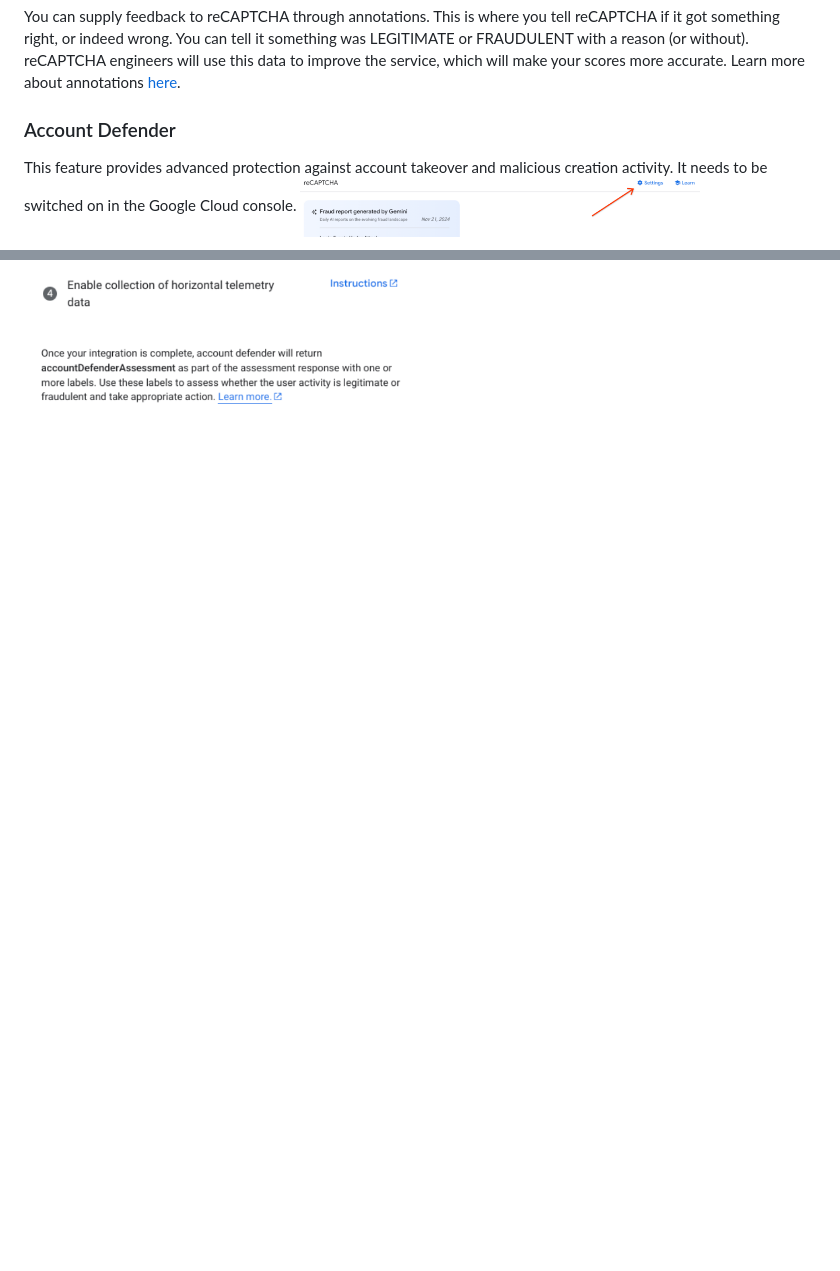
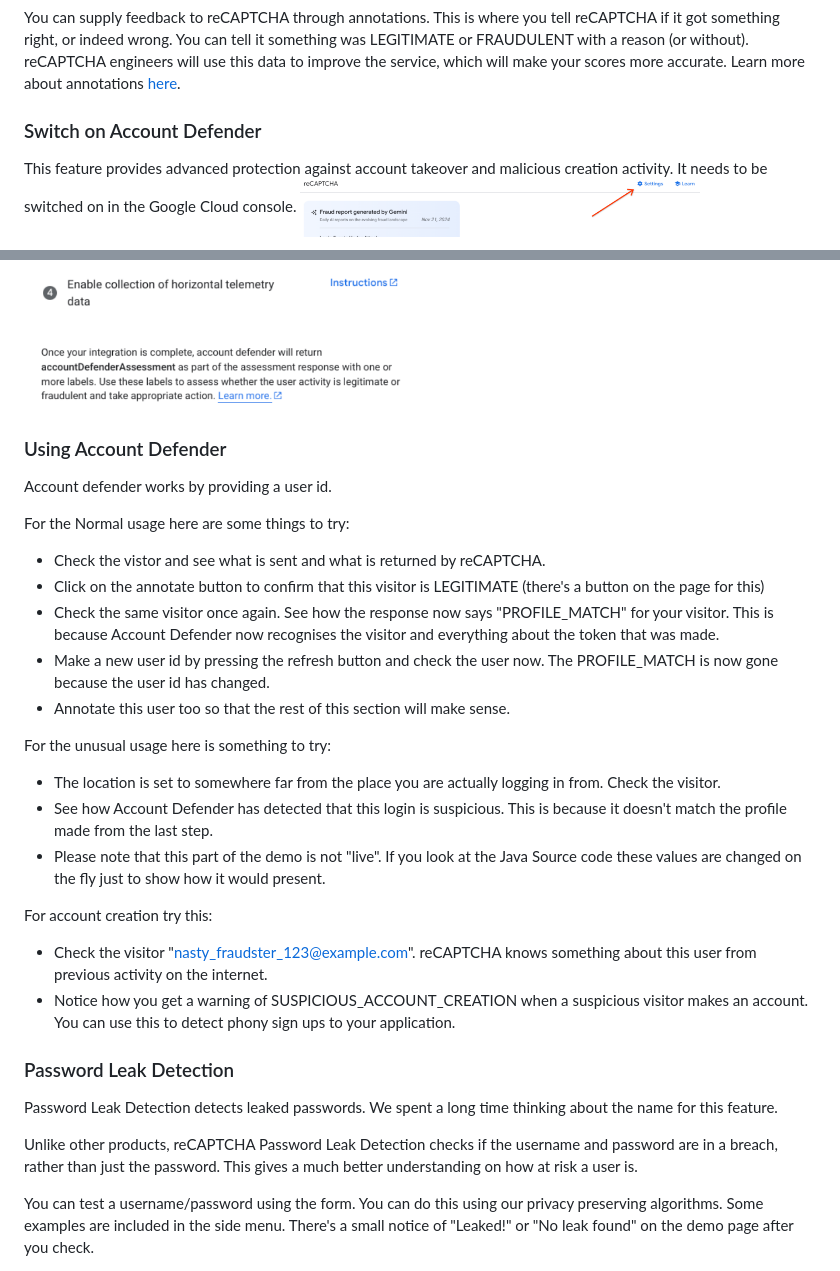
Before and after one commit to bigdavros/hero-dev-repo, a Markdown page: README.md, 2 parts joined by grey strips. Drawn GitHub-style; blank space fills up the shorter version.

```diff
--- a/README.md
+++ b/README.md
@@ -85,10 +85,36 @@ The Enterprise scoring page covers:
 ### Annotations
 You can supply feedback to reCAPTCHA through annotations. This is where you tell reCAPTCHA if it got something right, or indeed wrong. You can tell it something was LEGITIMATE or FRAUDULENT with a reason (or without). reCAPTCHA engineers will use this data to improve the service, which will make your scores more accurate. Learn more about annotations [here](https://cloud.google.com/recaptcha/docs/annotations).
 
-### Account Defender
+### Switch on Account Defender
 This feature provides advanced protection against account takeover and malicious creation activity. It needs to be switched on in the Google Cloud console.
 <img src="assets/settings.png" width="400">
 
 <img src="assets/find-ad-settings.png" width="400">
 
 <img src="assets/ad-switch-on.png" width="400">
+
+### Using Account Defender
+Account defender works by providing a user id.
+
+For the Normal usage here are some things to try:
+ - Check the vistor and see what is sent and what is returned by reCAPTCHA.
+ - Click on the annotate button to confirm that this visitor is LEGITIMATE (there's a button on the page for this)
+ - Check the same visitor once again. See how the response now says "PROFILE_MATCH" for your visitor. This is because Account Defender now recognises the visitor and everything about the token that was made.
+ - Make a new user id by pressing the refresh button and check the user now. The PROFILE_MATCH is now gone because the user id has changed.
+ - Annotate this user too so that the rest of this section will make sense.
+
+ For the unusual usage here is something to try:
+  - The location is set to somewhere far from the place you are actually logging in from. Check the visitor.
+  - See how Account Defender has detected that this login is suspicious. This is because it doesn't match the profile made from the last step.
+  - Please note that this part of the demo is not "live". If you look at the Java Source code these values are changed on the fly just to show how it would present.
+
+For account creation try this:
+ - Check the visitor "nasty_fraudster_123@example.com". reCAPTCHA knows something about this user from previous activity on the internet.
+ - Notice how you get a warning of SUSPICIOUS_ACCOUNT_CREATION when a suspicious visitor makes an account. You can use this to detect phony sign ups to your application.
+
+### Password Leak Detection
+Password Leak Detection detects leaked passwords. We spent a long time thinking about the name for this feature.
+
+Unlike other products, reCAPTCHA Password Leak Detection checks if the username and password are in a breach, rather than just the password. This gives a much better understanding on how at risk a user is.
+
+You can test a username/password using the form. You can do this using our privacy preserving algorithms. Some examples are included in the side menu. There's a small notice of "Leaked!" or "No leak found" on the demo page after you check.
```
